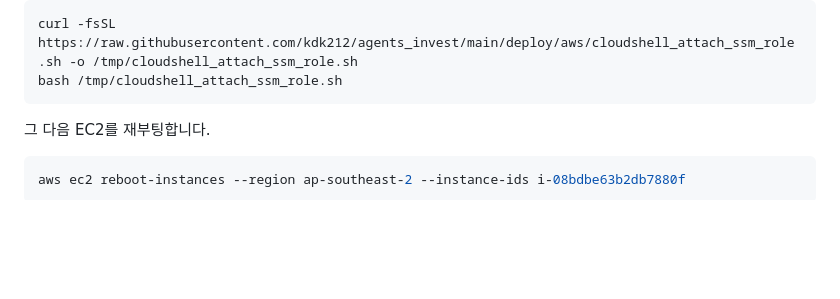
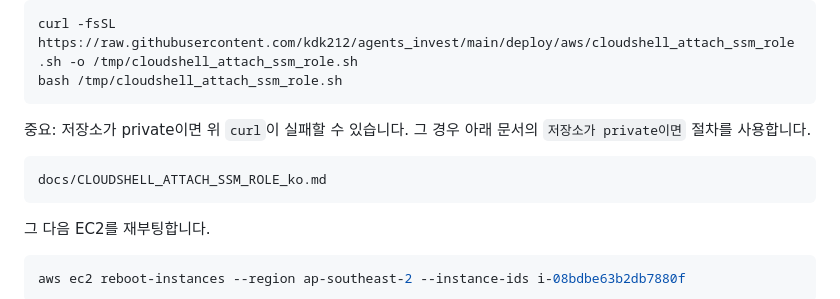
Before and after one commit to kdk212/agents_invest, a Markdown page: docs/NEXT_STEPS_ko.md, the part around the change. GitHub-like rendering; blank space fills up the shorter version.

Commit message:
docs: note private repo CloudShell token path

````diff
--- a/docs/NEXT_STEPS_ko.md
+++ b/docs/NEXT_STEPS_ko.md
@@ -27,6 +27,12 @@ CloudShell에서 아래 두 줄을 실행합니다.
 ```bash
 curl -fsSL https://raw.githubusercontent.com/kdk212/agents_invest/main/deploy/aws/cloudshell_attach_ssm_role.sh -o /tmp/cloudshell_attach_ssm_role.sh
 bash /tmp/cloudshell_attach_ssm_role.sh
+```
+
+중요: 저장소가 private이면 위 `curl`이 실패할 수 있습니다. 그 경우 아래 문서의 `저장소가 private이면` 절차를 사용합니다.
+
+```text
+docs/CLOUDSHELL_ATTACH_SSM_ROLE_ko.md
 ```
 
 그 다음 EC2를 재부팅합니다.
````
